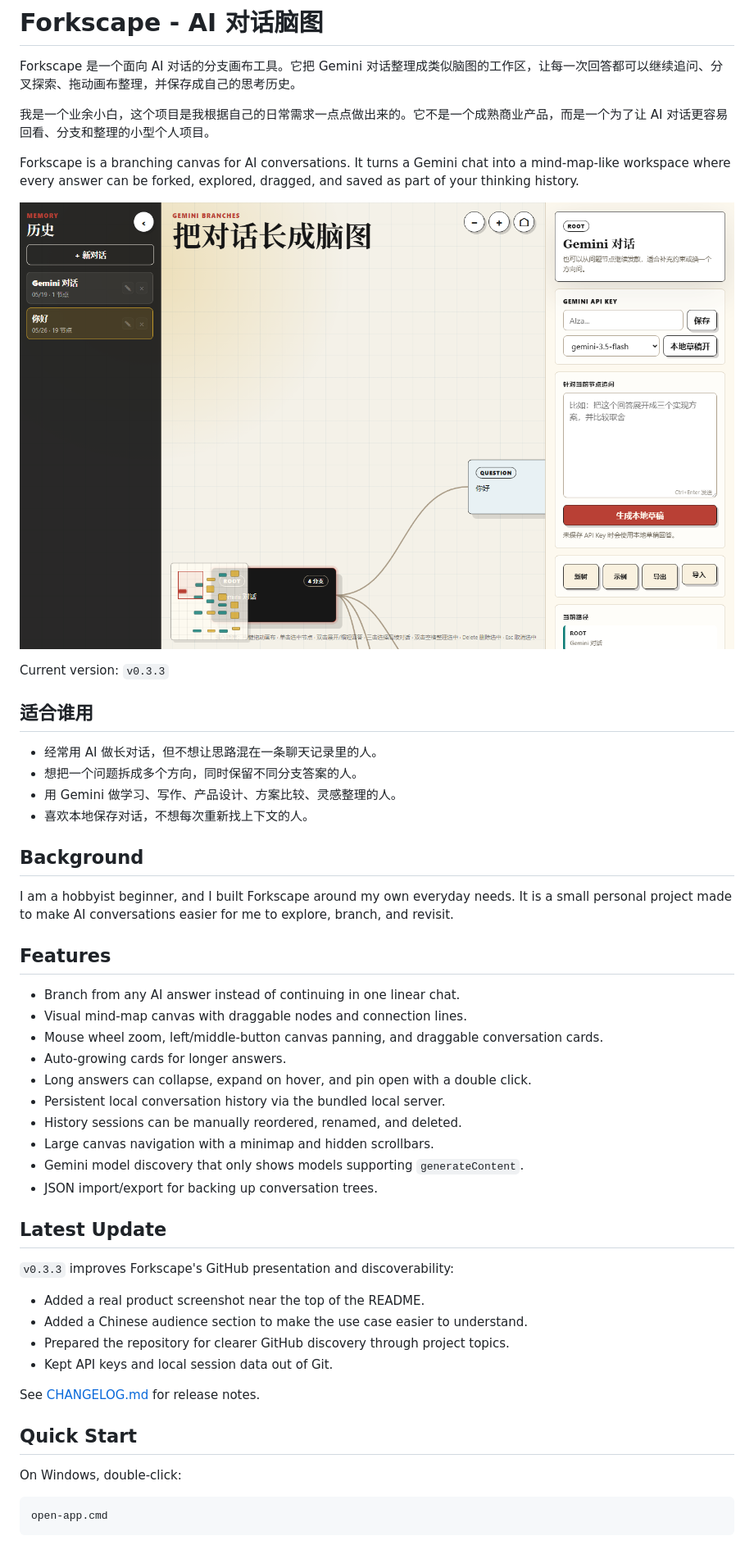
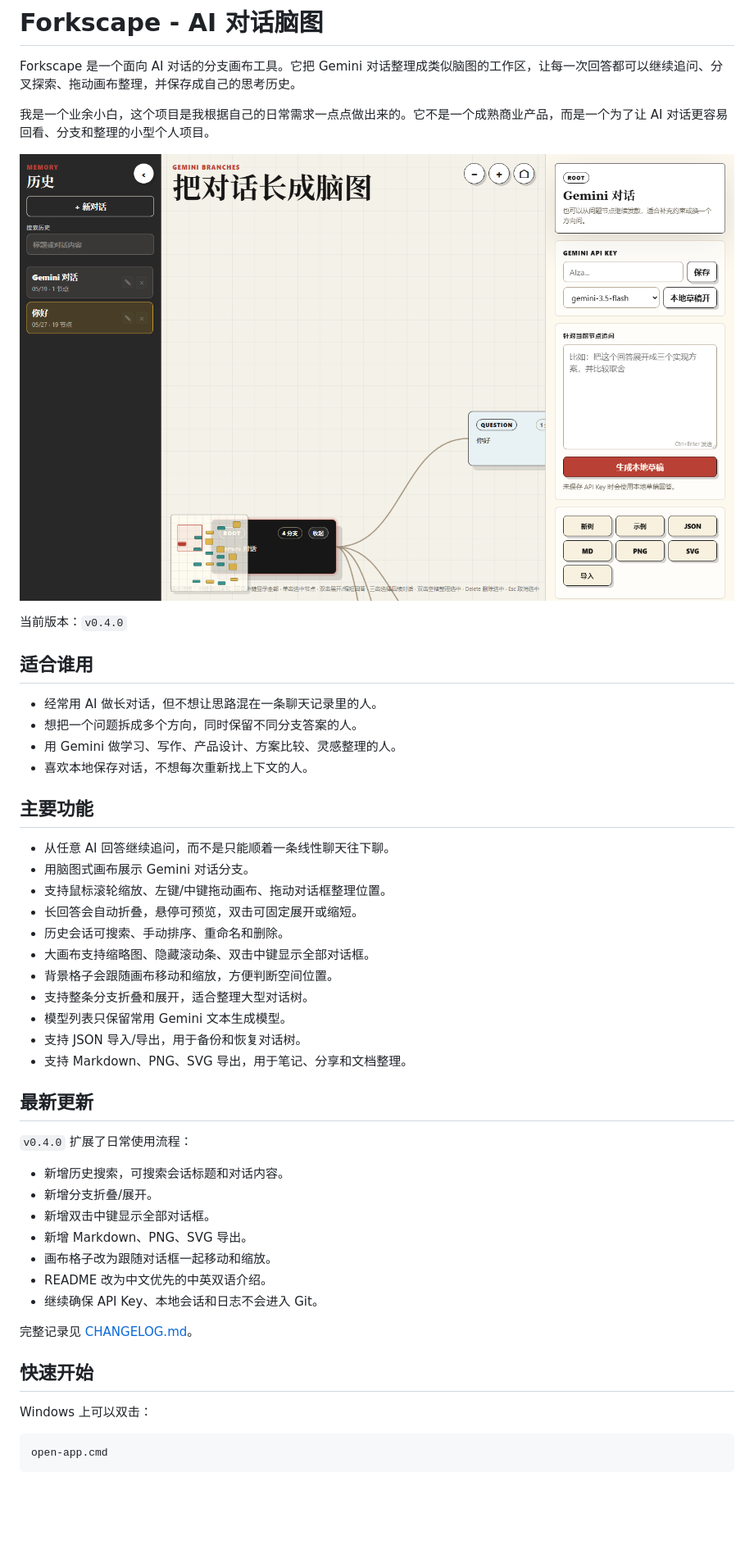
Before and after one commit to Alexxxlee/forkscape-ai-mindmap, a Markdown page: README.md, the part around the change printed below. Shown: that part at 82% size. Drawn GitHub-style; pictures changed too: docs/assets/forkscape-overview.png; blank space fills up the shorter version.

Commit message:
Release v0.4.0 export and canvas workflow updates

````diff
--- a/README.md
+++ b/README.md
@@ -4,11 +4,9 @@ Forkscape 是一个面向 AI 对话的分支画布工具。它把 Gemini 对话
 
 我是一个业余小白，这个项目是我根据自己的日常需求一点点做出来的。它不是一个成熟商业产品，而是一个为了让 AI 对话更容易回看、分支和整理的小型个人项目。
 
-Forkscape is a branching canvas for AI conversations. It turns a Gemini chat into a mind-map-like workspace where every answer can be forked, explored, dragged, and saved as part of your thinking history.
-
 ![Forkscape canvas overview](docs/assets/forkscape-overview.png)
 
-Current version: `v0.3.3`
+当前版本：`v0.4.0`
 
 ## 适合谁用
 
@@ -17,37 +15,37 @@ Current version: `v0.3.3`
 - 用 Gemini 做学习、写作、产品设计、方案比较、灵感整理的人。
 - 喜欢本地保存对话，不想每次重新找上下文的人。
 
-## Background
+## 主要功能
 
-I am a hobbyist beginner, and I built Forkscape around my own everyday needs. It is a small personal project made to make AI conversations easier for me to explore, branch, and revisit.
+- 从任意 AI 回答继续追问，而不是只能顺着一条线性聊天往下聊。
+- 用脑图式画布展示 Gemini 对话分支。
+- 支持鼠标滚轮缩放、左键/中键拖动画布、拖动对话框整理位置。
+- 长回答会自动折叠，悬停可预览，双击可固定展开或缩短。
+- 历史会话可搜索、手动排序、重命名和删除。
+- 大画布支持缩略图、隐藏滚动条、双击中键显示全部对话框。
+- 背景格子会跟随画布移动和缩放，方便判断空间位置。
+- 支持整条分支折叠和展开，适合整理大型对话树。
+- 模型列表只保留常用 Gemini 文本生成模型。
+- 支持 JSON 导入/导出，用于备份和恢复对话树。
+- 支持 Markdown、PNG、SVG 导出，用于笔记、分享和文档整理。
 
-## Features
+## 最新更新
 
-- Branch from any AI answer instead of continuing in one linear chat.
-- Visual mind-map canvas with draggable nodes and connection lines.
-- Mouse wheel zoom, left/middle-button canvas panning, and draggable conversation cards.
-- Auto-growing cards for longer answers.
-- Long answers can collapse, expand on hover, and pin open with a double click.
-- Persistent local conversation history via the bundled local server.
-- History sessions can be manually reordered, renamed, and deleted.
-- Large canvas navigation with a minimap and hidden scrollbars.
-- Gemini model discovery that only shows models supporting `generateContent`.
-- JSON import/export for backing up conversation trees.
+`v0.4.0` 扩展了日常使用流程：
 
-## Latest Update
+- 新增历史搜索，可搜索会话标题和对话内容。
+- 新增分支折叠/展开。
+- 新增双击中键显示全部对话框。
+- 新增 Markdown、PNG、SVG 导出。
+- 画布格子改为跟随对话框一起移动和缩放。
+- README 改为中文优先的中英双语介绍。
+- 继续确保 API Key、本地会话和日志不会进入 Git。
 
-`v0.3.3` improves Forkscape's GitHub presentation and discoverability:
+完整记录见 [CHANGELOG.md](CHANGELOG.md)。
 
-- Added a real product screenshot near the top of the README.
-- Added a Chinese audience section to make the use case easier to understand.
-- Prepared the repository for clearer GitHub discovery through project topics.
-- Kept API keys and local session data out of Git.
+## 快速开始
 
-See [CHANGELOG.md](CHANGELOG.md) for release notes.
-
-## Quick Start
-
-On Windows, double-click:
+Windows 上可以双击：
 
 ```text
 open-app.cmd
````
Also changed, not shown: other parts of README.md (+55 -13 lines), CHANGELOG.md (+18 -0 lines), docs/PROJECT_LOG.md (+12 -5 lines), 3 other files.
